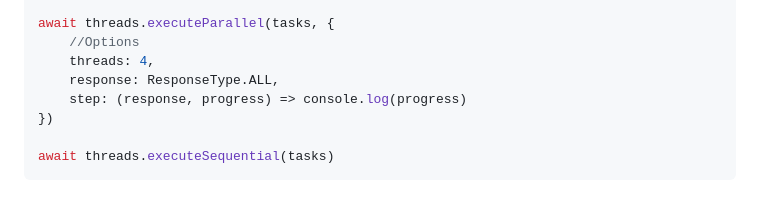
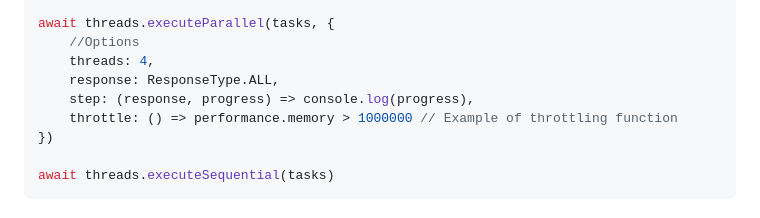
Before and after one commit to ArturNiko/threads.js, a Markdown page: README.md, the part around the change. Drawn GitHub-style.

Commit message:
readme throttle example

```diff
--- a/README.md
+++ b/README.md
@@ -111,7 +111,8 @@ await threads.executeParallel(tasks, {
     //Options
     threads: 4,
     response: ResponseType.ALL,
-    step: (response, progress) => console.log(progress)
+    step: (response, progress) => console.log(progress),
+    throttle: () => performance.memory > 1000000 // Example of throttling function
 })
 
 await threads.executeSequential(tasks)
```
